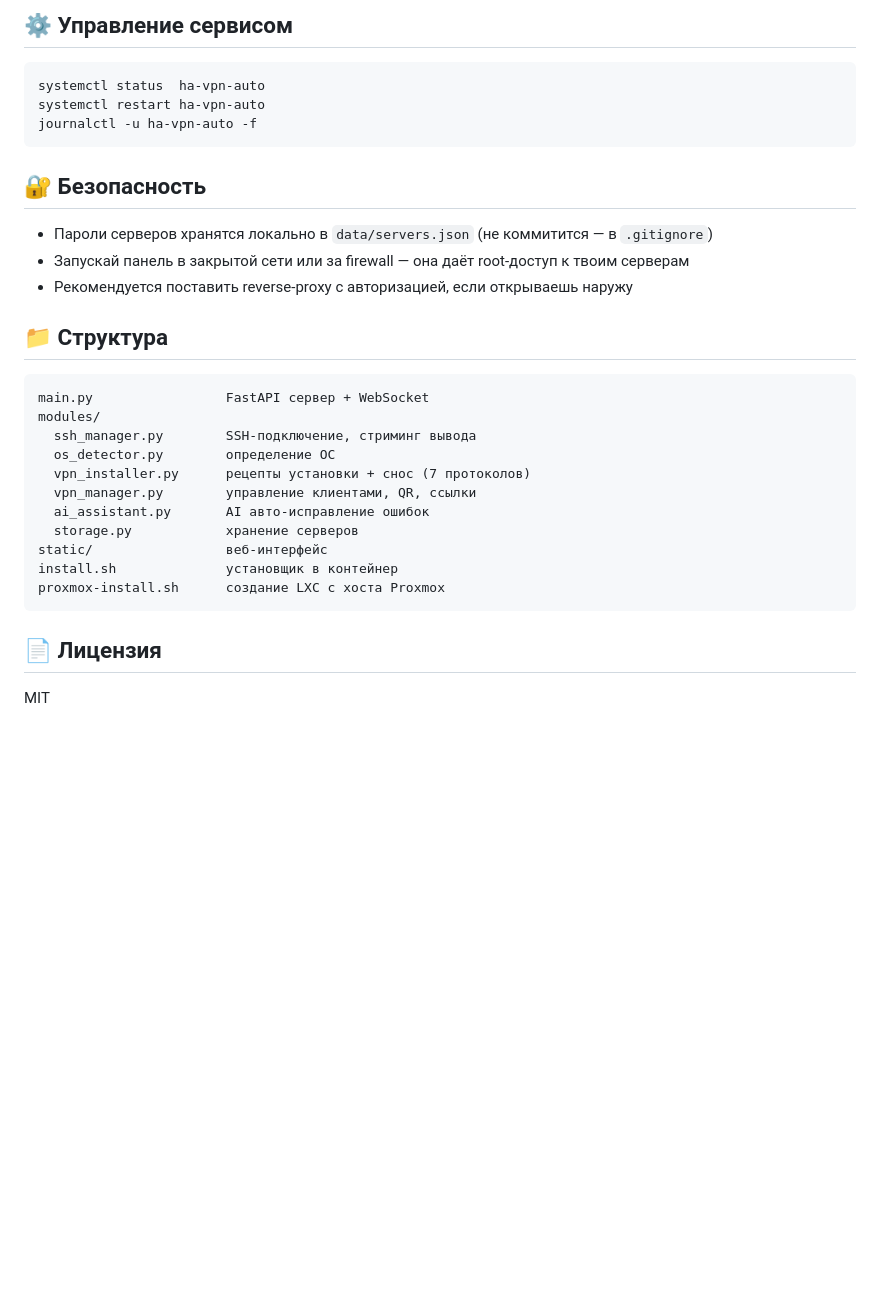
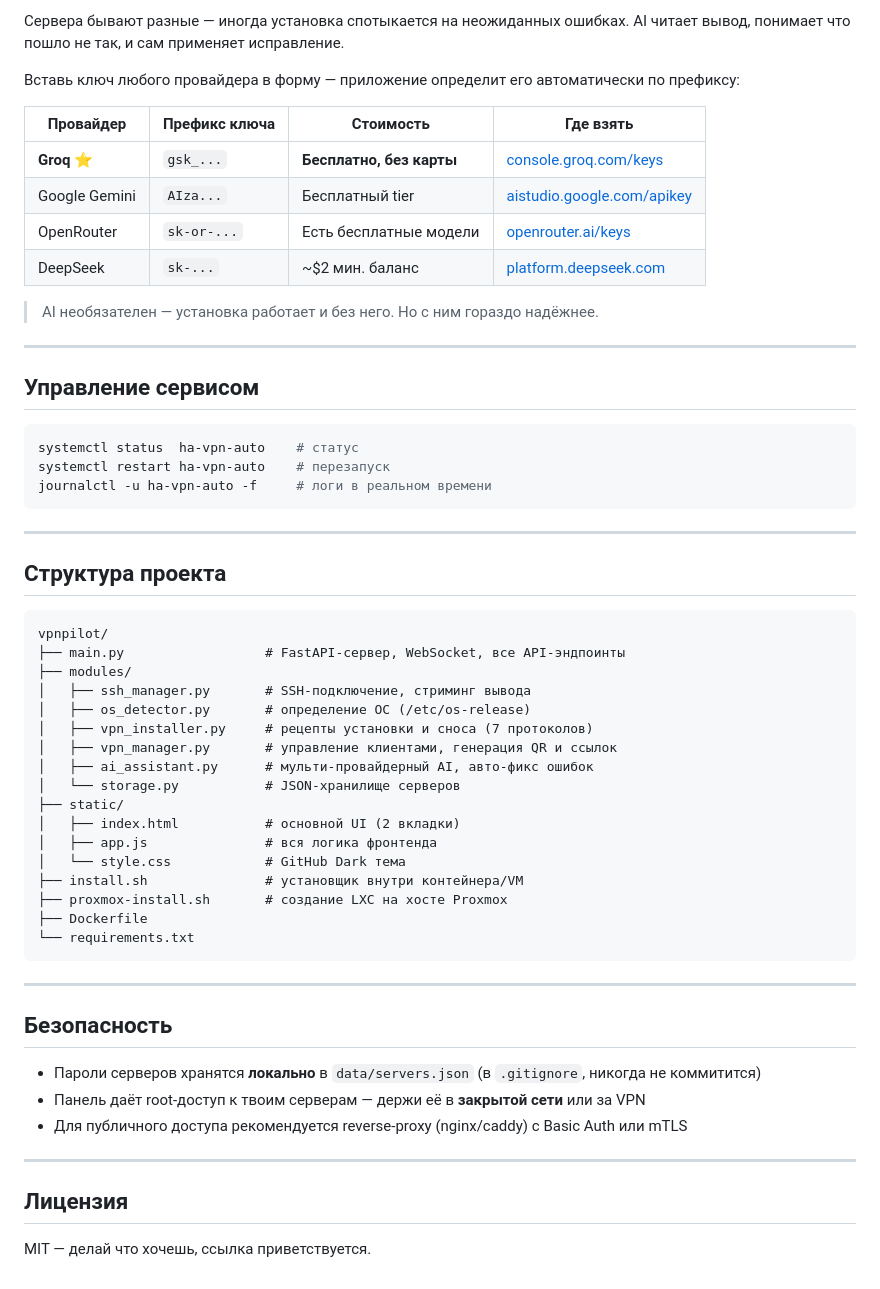
Before and after one commit to hagsy2/vpnpilot, a Markdown page: README.md, the part around one of its changes. Drawn GitHub-style; blank space fills up the shorter version.

````diff
--- a/README.md
+++ b/README.md
@@ -60,34 +80,61 @@ python -m uvicorn main:app --host 0.0.0.0 --port 8080 --reload
 
-## ⚙️ Управление сервисом
+Сервера бывают разные — иногда установка спотыкается на неожиданных ошибках. AI читает вывод, понимает что пошло не так, и сам применяет исправление.
+
+Вставь ключ любого провайдера в форму — приложение определит его автоматически по префиксу:
+
+| Провайдер | Префикс ключа | Стоимость | Где взять |
+|---|---|---|---|
+| **Groq** ⭐ | `gsk_...` | **Бесплатно, без карты** | [console.groq.com/keys](https://console.groq.com/keys) |
+| Google Gemini | `AIza...` | Бесплатный tier | [aistudio.google.com/apikey](https://aistudio.google.com/apikey) |
+| OpenRouter | `sk-or-...` | Есть бесплатные модели | [openrouter.ai/keys](https://openrouter.ai/keys) |
+| DeepSeek | `sk-...` | ~$2 мин. баланс | [platform.deepseek.com](https://platform.deepseek.com) |
+
+> AI необязателен — установка работает и без него. Но с ним гораздо надёжнее.
+
+---
+
+## Управление сервисом
 
 ```bash
-systemctl status  ha-vpn-auto
-systemctl restart ha-vpn-auto
-journalctl -u ha-vpn-auto -f
+systemctl status  ha-vpn-auto    # статус
+systemctl restart ha-vpn-auto    # перезапуск
+journalctl -u ha-vpn-auto -f     # логи в реальном времени
 ```
 
-## 🔐 Безопасность
+---
 
-- Пароли серверов хранятся локально в `data/servers.json` (не коммитится — в `.gitignore`)
-- Запускай панель в закрытой сети или за firewall — она даёт root-доступ к твоим серверам
-- Рекомендуется поставить reverse-proxy с авторизацией, если открываешь наружу
-
-## 📁 Структура
+## Структура проекта
 
 ```
-main.py                 FastAPI сервер + WebSocket
-modules/
-  ssh_manager.py        SSH-подключение, стриминг вывода
-  os_detector.py        определение ОС
-  vpn_installer.py      рецепты установки + снос (7 протоколов)
-  vpn_manager.py        управление клиентами, QR, ссылки
-  ai_assistant.py       AI авто-исправление ошибок
-  storage.py            хранение серверов
-static/                 веб-интерфейс
-install.sh              установщик в контейнер
-proxmox-install.sh      создание LXC с хоста Proxmox
+vpnpilot/
+├── main.py                  # FastAPI-сервер, WebSocket, все API-эндпоинты
+├── modules/
+│   ├── ssh_manager.py       # SSH-подключение, стриминг вывода
+│   ├── os_detector.py       # определение ОС (/etc/os-release)
+│   ├── vpn_installer.py     # рецепты установки и сноса (7 протоколов)
+│   ├── vpn_manager.py       # управление клиентами, генерация QR и ссылок
+│   ├── ai_assistant.py      # мульти-провайдерный AI, авто-фикс ошибок
+│   └── storage.py           # JSON-хранилище серверов
+├── static/
+│   ├── index.html           # основной UI (2 вкладки)
+│   ├── app.js               # вся логика фронтенда
+│   └── style.css            # GitHub Dark тема
+├── install.sh               # установщик внутри контейнера/VM
+├── proxmox-install.sh       # создание LXC на хосте Proxmox
+├── Dockerfile
+└── requirements.txt
 ```
 
-## 📄 Лицензия
+---
 
-MIT
+## Безопасность
+
+- Пароли серверов хранятся **локально** в `data/servers.json` (в `.gitignore`, никогда не коммитится)
+- Панель даёт root-доступ к твоим серверам — держи её в **закрытой сети** или за VPN
+- Для публичного доступа рекомендуется reverse-proxy (nginx/caddy) с Basic Auth или mTLS
+
+---
+
+## Лицензия
+
+MIT — делай что хочешь, ссылка приветствуется.
````
Also changed, not shown: other parts of README.md (+49 -29 lines).
